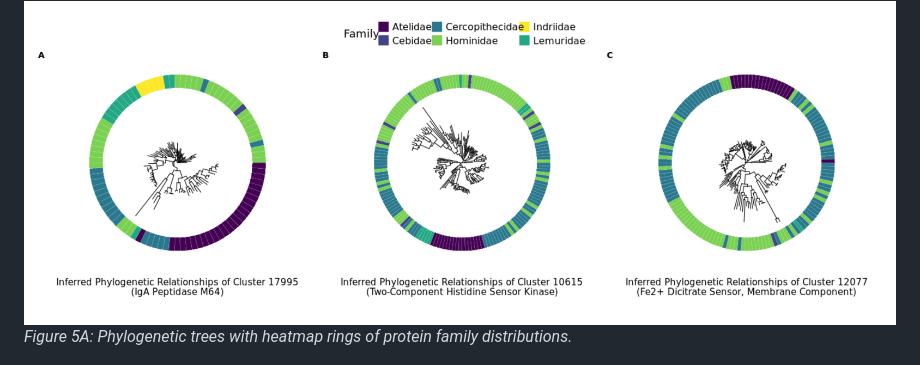
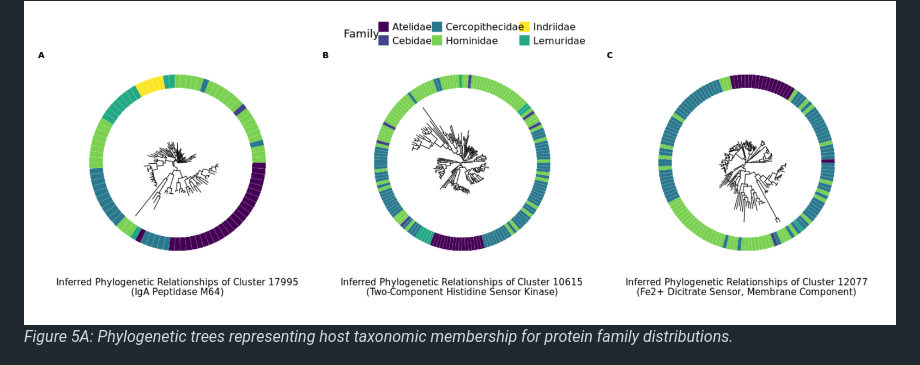
Before and after one commit to CodingUrsus/Primate_Metagenome_Metaanalysis, a Markdown page: README.md, the part around the change. Drawn GitHub-style.

Commit message:
Minor README.md update

```diff
--- a/README.md
+++ b/README.md
@@ -39,7 +39,7 @@ Protein family diversity within gut microbes parallels primate host phylogeny. C
 Metagenome-derived microbial protein families display evidence of codiversification with the primate hosts they are derived from. These functions which are linked to primate phylogenetic history are differentially enriched among human subjects with IBD and those who live in industrialized environments.
 
 ![Genus-level protein family phylogeny](results/figures/genus_protein_phylogeny.png)
-*Figure 5A: Phylogenetic trees with heatmap rings of protein family distributions.*
+*Figure 5A: Phylogenetic trees representing host taxonomic membership for protein family distributions.*
 
 ![Functional divergences in human microbiomes](results/figures/human_diffs.png)
 *Figure 5B: Boxplots of functional divergences in human gut microbiomes.*
```
